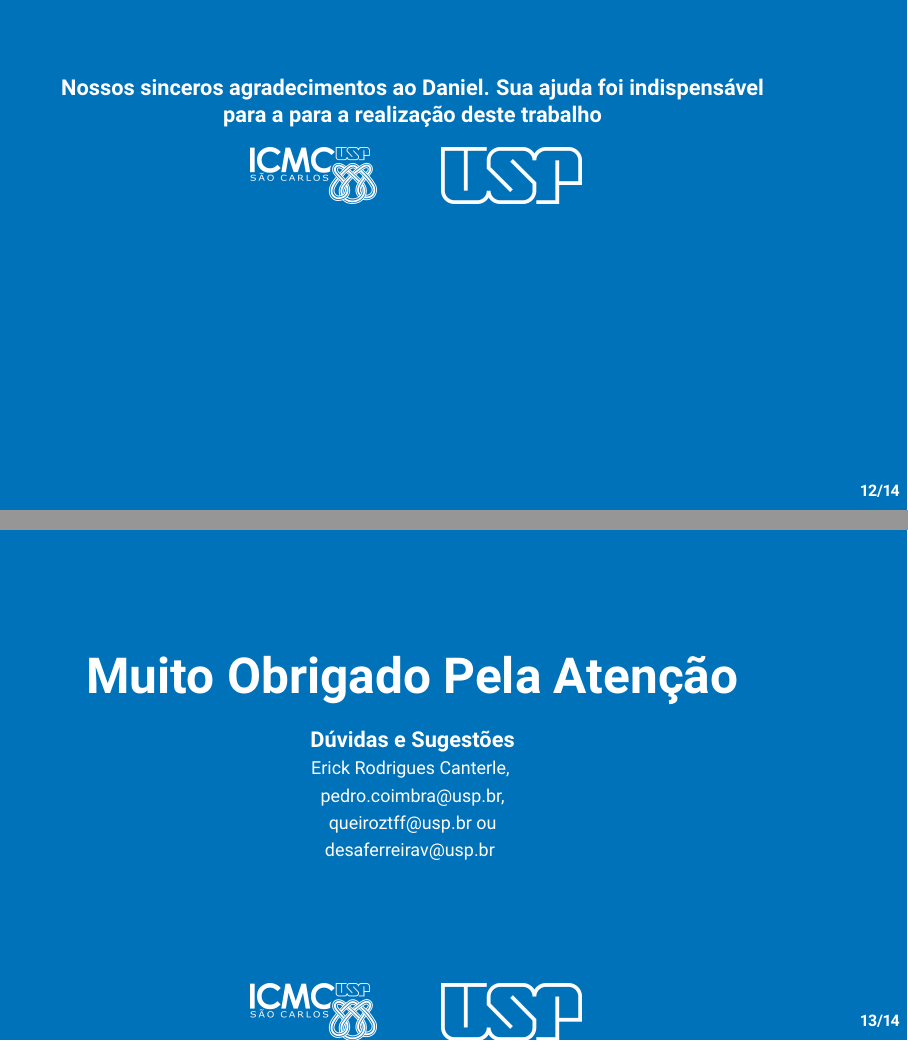
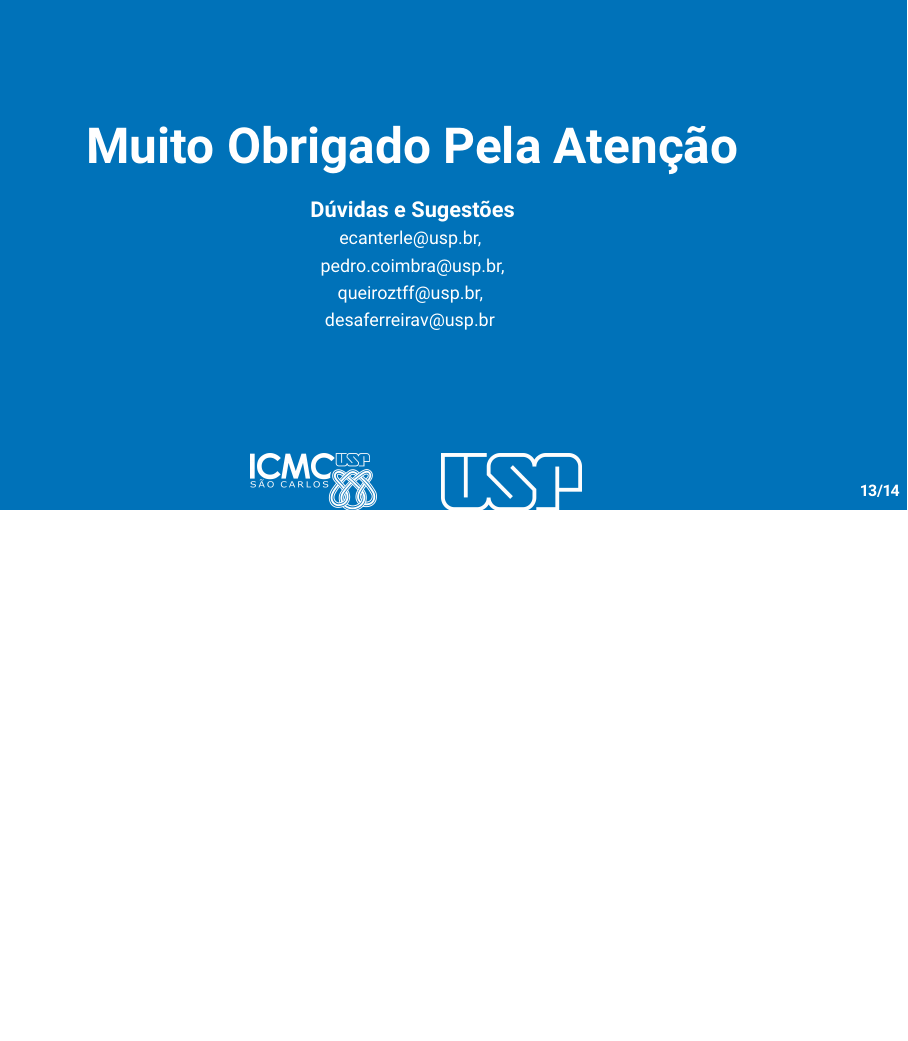
Before and after one commit to viniciusDSF-USP/HiG-Tree, LaTeX slides (ppt3/main/main.tex): pages 13 and 14 of 15 before the commit and page 14 of 15 after it, the two joined at a grey line, the shorter picture padded with empty space. Compiled offline with pdfLaTeX.

```diff
--- a/ppt3/main/main.tex
+++ b/ppt3/main/main.tex
@@ -24,7 +24,7 @@
 	pdfmenubar=true,
 	pdffitwindow=false,
 	pdfstartview={FitH},
-	pdfauthor={Erick, Pedro, Thiago, Vinicius, Daniel},
+	pdfauthor={Erick, Pedro, Thiago, Vinicius},
 	pdftitle={Hig-Flow},
 	pdfsubject={Hig-Flow},
 	pdfproducer={LaTeX},
@@ -104,9 +101,6 @@
 
 	\centering
 	\vspace{1cm}
-  \textbf{Nossos sinceros agradecimentos ao Daniel. Sua ajuda foi indispensável
-  para a  para a realização deste trabalho}
-
 	\begin{figure}
 		\centering
 		\begin{subfigure}{0.2\textwidth}
@@ -138,9 +132,9 @@
 	\textbf{Dúvidas e Sugestões}
 	\ \\
 
-	\text{\footnotesize Erick Rodrigues Canterle, } \\
+	\text{\footnotesize ecanterle@usp.br, } \\
 	\text{\footnotesize pedro.coimbra@usp.br,} \\
-	\text{\footnotesize queiroztff@usp.br ou} \\
+	\text{\footnotesize queiroztff@usp.br, } \\
 	\text{\footnotesize desaferreirav@usp.br}
 	\vspace{2cm}
 	\begin{figure}
```
Also changed, not shown: ppt3/main/main.tex (3 more changed lines).
